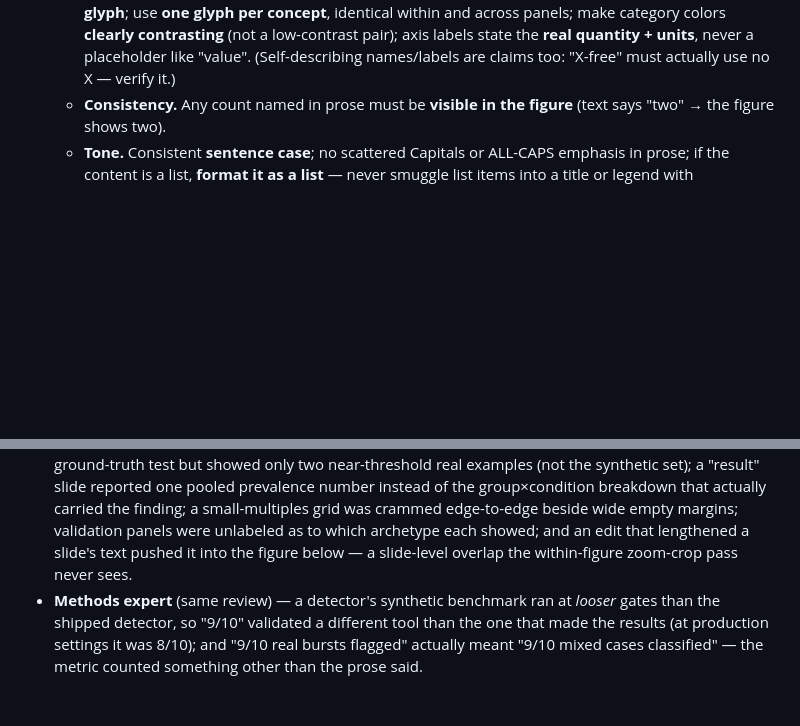
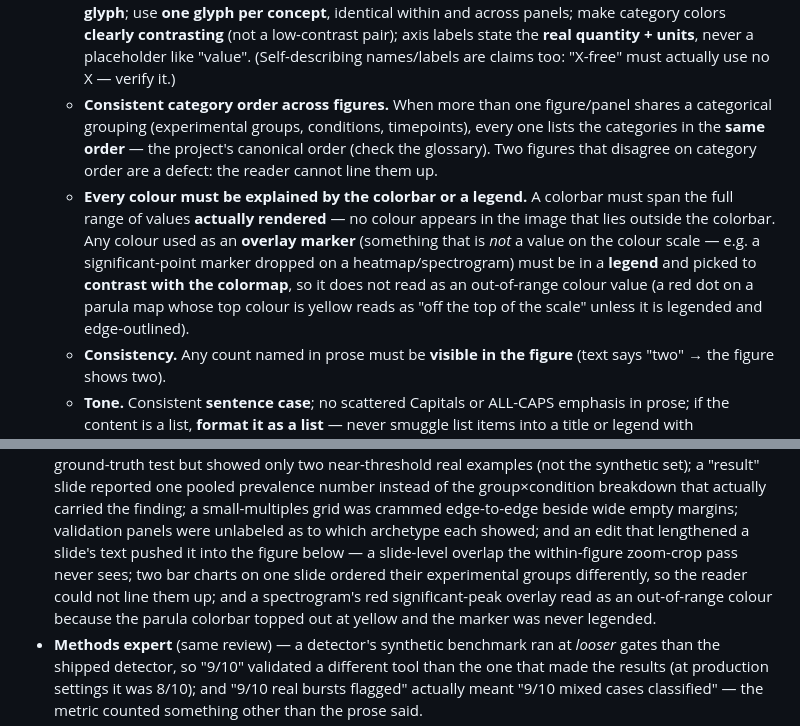
Before and after one commit to syncytium2/murderboard, a Markdown page: doc_review_process.md, 2 parts joined by grey strips. Rendered like a GitHub page; blank space fills up the shorter version.

Commit message:
Add figure-craft rules: consistent category order across figures + explain every colour
From the same 2026-07-23 deck review (You Lost Me / figure-craft):
- Multiple figures sharing a categorical grouping must use ONE consistent category
  order (the project's canonical order); two figures disagreeing is a defect.
- A colorbar must span every colour actually rendered; overlay markers (a colour that
  is not a value on the scale) must be legended and contrast the colormap (a red dot on
  a parula/yellow-top map reads as off-scale unless legended + edge-outlined).
Appendix scars updated to match.

Co-Authored-By: Claude Opus 4.8 (1M context) <noreply@anthropic.com>

```diff
--- a/doc_review_process.md
+++ b/doc_review_process.md
@@ -161,6 +161,17 @@ structured finding list: *location · issue · severity · suggested fix · coul
      within and across panels; make category colors **clearly contrasting** (not a low-contrast
      pair); axis labels state the **real quantity + units**, never a placeholder like "value".
      (Self-describing names/labels are claims too: "X-free" must actually use no X — verify it.)
+   - **Consistent category order across figures.** When more than one figure/panel shares a
+     categorical grouping (experimental groups, conditions, timepoints), every one lists the
+     categories in the **same order** — the project's canonical order (check the glossary). Two
+     figures that disagree on category order are a defect: the reader cannot line them up.
+   - **Every colour must be explained by the colorbar or a legend.** A colorbar must span the full
+     range of values **actually rendered** — no colour appears in the image that lies outside the
+     colorbar. Any colour used as an **overlay marker** (something that is *not* a value on the colour
+     scale — e.g. a significant-point marker dropped on a heatmap/spectrogram) must be in a **legend**
+     and picked to **contrast with the colormap**, so it does not read as an out-of-range colour value
+     (a red dot on a parula map whose top colour is yellow reads as "off the top of the scale" unless
+     it is legended and edge-outlined).
    - **Consistency.** Any count named in prose must be **visible in the figure** (text says
      "two" → the figure shows two).
    - **Tone.** Consistent **sentence case**; no scattered Capitals or ALL-CAPS emphasis in prose;
@@ -263,7 +274,10 @@ seriously than a rule stated in the abstract.
   breakdown that actually carried the finding; a small-multiples grid was crammed edge-to-edge beside
   wide empty margins; validation panels were unlabeled as to which archetype each showed; and an edit
   that lengthened a slide's text pushed it into the figure below — a slide-level overlap the
-  within-figure zoom-crop pass never sees.
+  within-figure zoom-crop pass never sees; two bar charts on one slide ordered their experimental
+  groups differently, so the reader could not line them up; and a spectrogram's red
+  significant-peak overlay read as an out-of-range colour because the parula colorbar topped out at
+  yellow and the marker was never legended.
 - **Methods expert** (same review) — a detector's synthetic benchmark ran at *looser* gates than the
   shipped detector, so "9/10" validated a different tool than the one that made the results (at
   production settings it was 8/10); and "9/10 real bursts flagged" actually meant "9/10 mixed cases
```
